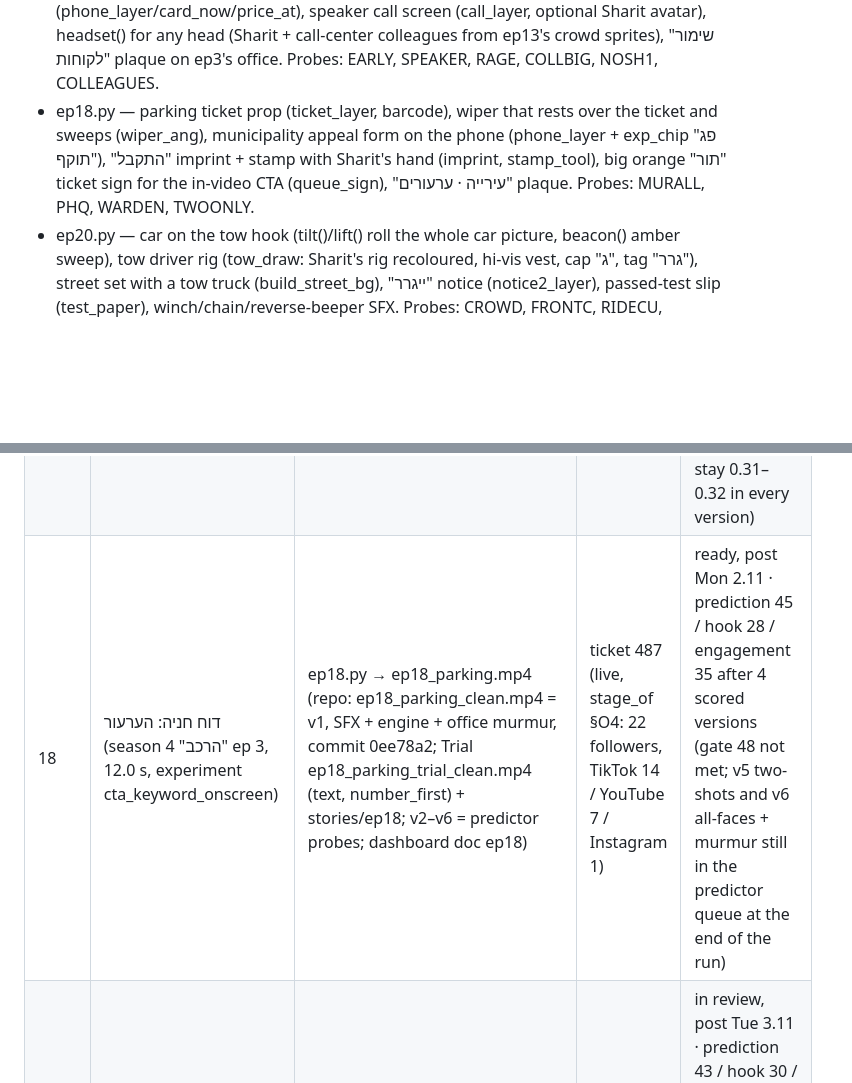
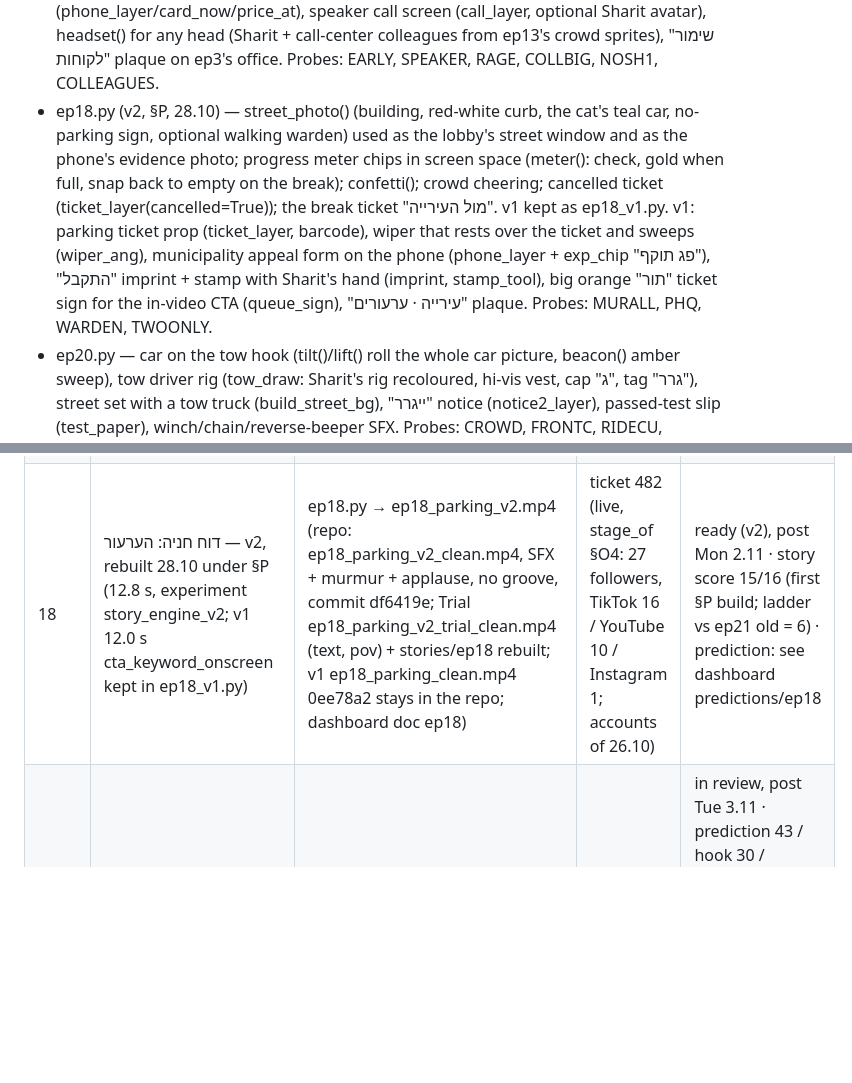
Before and after one commit to PrimeAiSaaS/hatul-media, a Markdown page: docs/SERIES_BIBLE.md, 2 parts joined by grey strips. Rendered like a GitHub page; blank space fills up the shorter version.

Commit message:
docs: SERIES_BIBLE — ep18 v2 rebuilt under §P (episode log, arc notes, engine)
Co-Authored-By: Claude Opus 5.5 <noreply@anthropic.com>
Claude-Session: https://claude.ai/code/session_017ghMYS7E9W38wf6uCz87UC

```diff
--- a/docs/SERIES_BIBLE.md
+++ b/docs/SERIES_BIBLE.md
@@ -250,7 +250,7 @@ P6 · Example (ep22, season 5 "החשבון"): want: keep his account safe after
 - arc2.py — §N החלטה 2 (23.10): VHS rewind opening (rewind_fx: lines + drawn ◀◀ badge, env_rewind = arc1's envelopes flying back up / dropping in for the loop), ספח prop (spach), phone with an ID-card photo (phone_id_layer), rubber stamp + "אושר" imprint (stamp_tool, stamp_imprint), Sharit close-ups on ep3's office set, full HUD with stage pill all the way (HUD.hud scale 0.82), vote card over moving action. Env: FOLLOWERS, QUEUE, STAGE; probes MURMUR, CROWD, MIX, TWOBIG. Base for arc3.
 - ep15.py — technician rig (tech_draw: Sharit's rig recoloured + cap + tag "טכנאי"), white power plug prop (plug, with cable), coffee-table router whose LEDs go all green on the CLICK, stairwell/door set (build_door_bg) for grandma's visit, doorbell SFX, two-shot cat + second character (scene_two). Probes: CROWD, HOOKCUT, MURMUR, BIGC.
 - ep17.py — renewal card with a rolling price + "+38%" badge on the cat's phone (phone_layer/card_now/price_at), speaker call screen (call_layer, optional Sharit avatar), headset() for any head (Sharit + call-center colleagues from ep13's crowd sprites), "שימור לקוחות" plaque on ep3's office. Probes: EARLY, SPEAKER, RAGE, COLLBIG, NOSH1, COLLEAGUES.
-- ep18.py — parking ticket prop (ticket_layer, barcode), wiper that rests over the ticket and sweeps (wiper_ang), municipality appeal form on the phone (phone_layer + exp_chip "פג תוקף"), "התקבל" imprint + stamp with Sharit's hand (imprint, stamp_tool), big orange "תור" ticket sign for the in-video CTA (queue_sign), "עירייה · ערעורים" plaque. Probes: MURALL, PHQ, WARDEN, TWOONLY.
+- ep18.py (v2, §P, 28.10) — street_photo() (building, red-white curb, the cat's teal car, no-parking sign, optional walking warden) used as the lobby's street window and as the phone's evidence photo; progress meter chips in screen space (meter(): check, gold when full, snap back to empty on the break); confetti(); crowd cheering; cancelled ticket (ticket_layer(cancelled=True)); the break ticket "מול העירייה". v1 kept as ep18_v1.py. v1: parking ticket prop (ticket_layer, barcode), wiper that rests over the ticket and sweeps (wiper_ang), municipality appeal form on the phone (phone_layer + exp_chip "פג תוקף"), "התקבל" imprint + stamp with Sharit's hand (imprint, stamp_tool), big orange "תור" ticket sign for the in-video CTA (queue_sign), "עירייה · ערעורים" plaque. Probes: MURALL, PHQ, WARDEN, TWOONLY.
 - ep20.py — car on the tow hook (tilt()/lift() roll the whole car picture, beacon() amber sweep), tow driver rig (tow_draw: Sharit's rig recoloured, hi-vis vest, cap "ג", tag "גרר"), street set with a tow truck (build_street_bg), "ייגרר" notice (notice2_layer), passed-test slip (test_paper), winch/chain/reverse-beeper SFX. Probes: CROWD, FRONTC, RIDECU, CUCROWD.
 - ep19.py — licence-photo camera POV (viewfinder overlay), passport-style photo prints with a mini cat head + snack bag (print_layer 'x'/'ok') and ✗/✓ verdict stamps, camera flash white-out (FLASHA), Sharit's little camera (camera_prop), "משרד הרישוי" lobby wall (build_rishui_bg, board jumps), red marker circle on the print. Probes: FLASHA, SENDLINE.
 - ep16.py — car set reused from ep10 with the cat's head via ep12.paste_head (CARZ/CARY framing probe), windshield notice prop (notice_layer: "הודעה · רישיון הרכב פג תוקף · נדרש טסט", slaps onto the glass + flaps under the wiper), wiper sweep, licensing-office booking phone (phone_layer + date_chip "26.11"), "מכון רישוי" plaque on Sharit's office (close-up only, out of the caption band), car keys dangling at window 3. Probes: MURALL (murmur from frame 0), CARZ, CARCROWD (back-seat passengers). Base for season 4 ("הרכב").
@@ -326,7 +326,7 @@ The cloud workspace cannot upload to Higgsfield directly (network policy), so vi
 | 15 | הטכנאי מגיע (season 3 "הקוד" finale; technician = Sharit's rig recoloured) | ep15.py → ep15_tech.mp4 (repo: ep15_tech_clean.mp4, 12.1 s, SFX only, commit 785cd98; Trial ep15_tech_trial_clean.mp4 (text, payoff_first) + stories/ep15, commit 55edffa; v2–v5 = predictor probes; dashboard doc ep15) | ticket 487 (live, stage_of §O4: 22 followers, TikTok 14 / YouTube 7 / Instagram 1) | ready, post Sun 1.11 · prediction 46 / hook 28 / engagement 35 after 5 versions (gate 48 not met) |
 | 16 | טסט לרכב: אין תור (season 4 "הרכב" opener, 10.0 s, experiment length_10s) | ep16.py → ep16_test.mp4 (repo: ep16_test_v3_clean.mp4 = v1 + office murmur from frame 0, SFX + engine idle, commit a521f55; Trial ep16_test_v3_trial_clean.mp4 (coldopen from 5.4) + stories/ep16, commit 50ed1f4; v1, v2, v4, v5 = predictor probes; dashboard doc ep16) | ticket 487 (live, stage_of §O4: 22 followers, TikTok 14 / YouTube 7 / Instagram 1) | ready, post Mon 26.10 · prediction 45 / hook 28 / engagement 34 after 5 versions (gate 48 not met; tight car framing, back-seat passengers, murmur from frame 0 all 44–45) |
 | 17 | ביטוח רכב: החידוש (season 4 "הרכב" ep 2, 11.0 s, experiment hook_number) | ep17.py → ep17_renew.mp4 (repo: ep17_renew_v5_clean.mp4 = EARLY+SPEAKER+RAGE, SFX + call-center murmur, commit 2dd2ecd; Trial ep17_renew_v5_trial_clean.mp4 (text, pov) + stories/ep17, commit 7133f92; v1–v4, v6 = predictor probes; dashboard doc ep17) | ticket 487 (live, stage_of §O4: 22 followers, TikTok 14 / YouTube 7 / Instagram 1) | ready, post Fri 30.10 · prediction 46 / hook 29 / engagement 36 after 5 scored versions (gate 48 not met; shocked from frame 0 lifted second 0 to 0.41, seconds 1–5 stay 0.31–0.32 in every version) |
-| 18 | דוח חניה: הערעור (season 4 "הרכב" ep 3, 12.0 s, experiment cta_keyword_onscreen) | ep18.py → ep18_parking.mp4 (repo: ep18_parking_clean.mp4 = v1, SFX + engine + office murmur, commit 0ee78a2; Trial ep18_parking_trial_clean.mp4 (text, number_first) + stories/ep18; v2–v6 = predictor probes; dashboard doc ep18) | ticket 487 (live, stage_of §O4: 22 followers, TikTok 14 / YouTube 7 / Instagram 1) | ready, post Mon 2.11 · prediction 45 / hook 28 / engagement 35 after 4 scored versions (gate 48 not met; v5 two-shots and v6 all-faces + murmur still in the predictor queue at the end of the run) |
+| 18 | דוח חניה: הערעור — v2, rebuilt 28.10 under §P (12.8 s, experiment story_engine_v2; v1 12.0 s cta_keyword_onscreen kept in ep18_v1.py) | ep18.py → ep18_parking_v2.mp4 (repo: ep18_parking_v2_clean.mp4, SFX + murmur + applause, no groove, commit df6419e; Trial ep18_parking_v2_trial_clean.mp4 (text, pov) + stories/ep18 rebuilt; v1 ep18_parking_clean.mp4 0ee78a2 stays in the repo; dashboard doc ep18) | ticket 482 (live, stage_of §O4: 27 followers, TikTok 16 / YouTube 10 / Instagram 1; accounts of 26.10) | ready (v2), post Mon 2.11 · story score 15/16 (first §P build; ladder vs ep21 old = 6) · prediction: see dashboard predictions/ep18 |
 | 19 | משרד הרישוי: התמונה (season 4 "הרכב" ep 4, 12.0 s, experiment send_line_onscreen) | ep19.py → ep19.mp4 (repo: ep19_photo_v4_clean.mp4 = NOSH=1 ENDHIT=1, SFX + lobby murmur, commit 26e2a3d; Trial ep19_photo_v4_trial_clean.mp4 (text, question_vs_statement) + stories/ep19 from v4, commit 9d04b6e; v1 ep19_photo_clean.mp4 07e8e62, v2/v3/v5 = predictor probes; analysis/ep19_v*_first12.mp4 = 720p predictor cuts; dashboard doc ep19) | ticket 485 (live, stage_of §O4: 24 followers, TikTok 14 / YouTube 9 / Instagram 1) | in review, post Tue 3.11 · prediction 43 / hook 30 / engagement 36 / sustain 86 after 5 versions in 3 rounds (gate 48 not met; v1 42, softer flash 42, flash charging into the loop 43, no solo Sharit shot = v4 shipped 43, + front row of faces 43; every curve 0.41 at 0, dip 0.31 at 2–4, 0.39–0.41 at the end; full-file runs failed twice on the server, the 720p 12 s cuts ran) |
 | 20 | הגרר (season 4 "הרכב" finale, 12.1 s, experiment opening_crowd_faces) | ep20.py → ep20.mp4 (repo: ep20_tow_v3_clean.mp4 = RIDECU=1, SFX only (winch, chain, reverse beeper, clank), commit 3e2b095; Trial ep20_tow_v3_trial_clean.mp4 (text, number_first) + stories/ep20, commit 5be1775; v1 ep20_tow_clean.mp4 8c22366, v2/v4 = predictor probes; dashboard doc ep20) | ticket 482 (live, stage_of §O4: 27 followers, TikTok 16 / YouTube 10 / Instagram 1) | ready, post Wed 4.11 · prediction 45 / hook 31 / engagement 32 / sustain 100 after 4 versions (gate 48 not met; v1 42, neighbours at the windshield 43, x64 ride as a face close-up 45 = shipped, + faces behind the close-ups 42; every curve peaks at 3 s on the tow driver's snap zoom and dips to 0.29–0.31 at 6–11) |
 | 21 | הבנק שלי: החשבון הוקפא (season 5 "החשבון" opener, 12.0 s, experiment everyday_setting_open) | ep21.py → ep21_frozen.mp4 (repo: ep21_frozen_clean.mp4, SFX + murmur, commit b544fc8; Trial ep21_frozen_trial_clean.mp4 (text, payoff_first) + stories/ep21, commit cd284bd; dashboard doc ep21) | ticket 482 (live, stage_of §O4: 27 followers, TikTok 16 / YouTube 10 / Instagram 1; accounts of 26.10 carry 25.10's numbers) | ready, post Thu 5.11 · prediction not run (Higgsfield predictor daily limit of 20 reached on 28.10; media 7daaa72b-d0c6-4db0-bd8b-e9e9ceef5bc9 imported for the next run) |
```
Also changed, not shown: other parts of docs/SERIES_BIBLE.md (+1 -0 lines).
